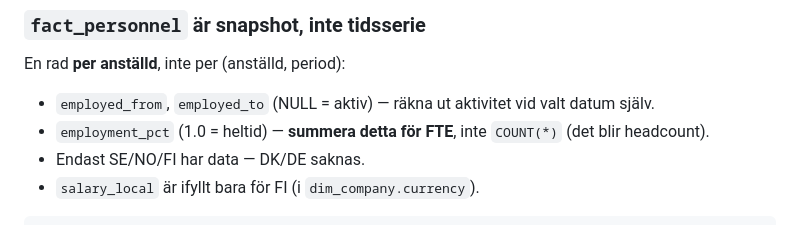
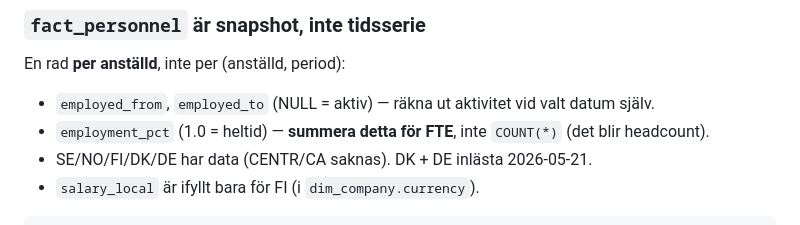
Before and after one commit to ProseroDidrik/finance-automation, a Markdown page: docs/warehouse_semantics.md, the part around the change. Rendered like a GitHub page.

Commit message:
fix(warehouse): fact_personnel har data för DK + DE
Snapshot-anteckningen sa fortfarande "Endast SE/NO/FI har data — DK/DE saknas". Sedan FTE-inläsningen 2026-05-21 (bb5ddc7) finns DK 296 / DE 127 rader i fact_personnel. warehouse_semantics.md bundlas in i describe_schema, så den felaktiga raden fick Claude att neka dansk/tysk personaldata — når Claude Desktop/.ai först efter redeploy av warehouse-MCP-servern.

Co-Authored-By: Claude Opus 4.7 <noreply@anthropic.com>

````diff
--- a/docs/warehouse_semantics.md
+++ b/docs/warehouse_semantics.md
@@ -157,7 +157,7 @@ En rad **per anställd**, inte per (anställd, period):
 
 - `employed_from`, `employed_to` (NULL = aktiv) — räkna ut aktivitet vid valt datum själv.
 - `employment_pct` (1.0 = heltid) — **summera detta för FTE**, inte `COUNT(*)` (det blir headcount).
-- Endast SE/NO/FI har data — DK/DE saknas.
+- SE/NO/FI/DK/DE har data (CENTR/CA saknas). DK + DE inlästa 2026-05-21.
 - `salary_local` är ifyllt bara för FI (i `dim_company.currency`).
 
 ```sql
````
